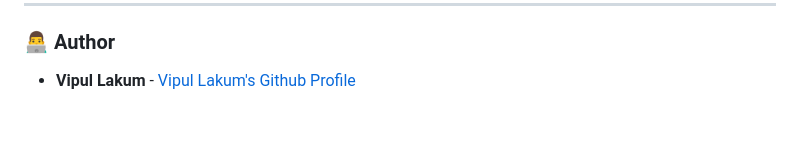
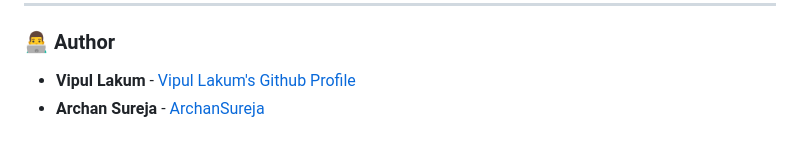
Before and after one commit to Vipullakum007/BlogPlatform, a Markdown page: README.md, the part around the change. GitHub-like rendering.

```diff
--- a/README.md
+++ b/README.md
@@ -178,3 +178,4 @@ Contributions are welcome! Please fork this repository and submit a pull request
 ### 👨‍💻 Author
 
 - **Vipul Lakum** - [Vipul Lakum's Github Profile](https://github.com/Vipullakum007)
+- **Archan Sureja** - [ArchanSureja](https://github.com/ArchanSureja)
```
